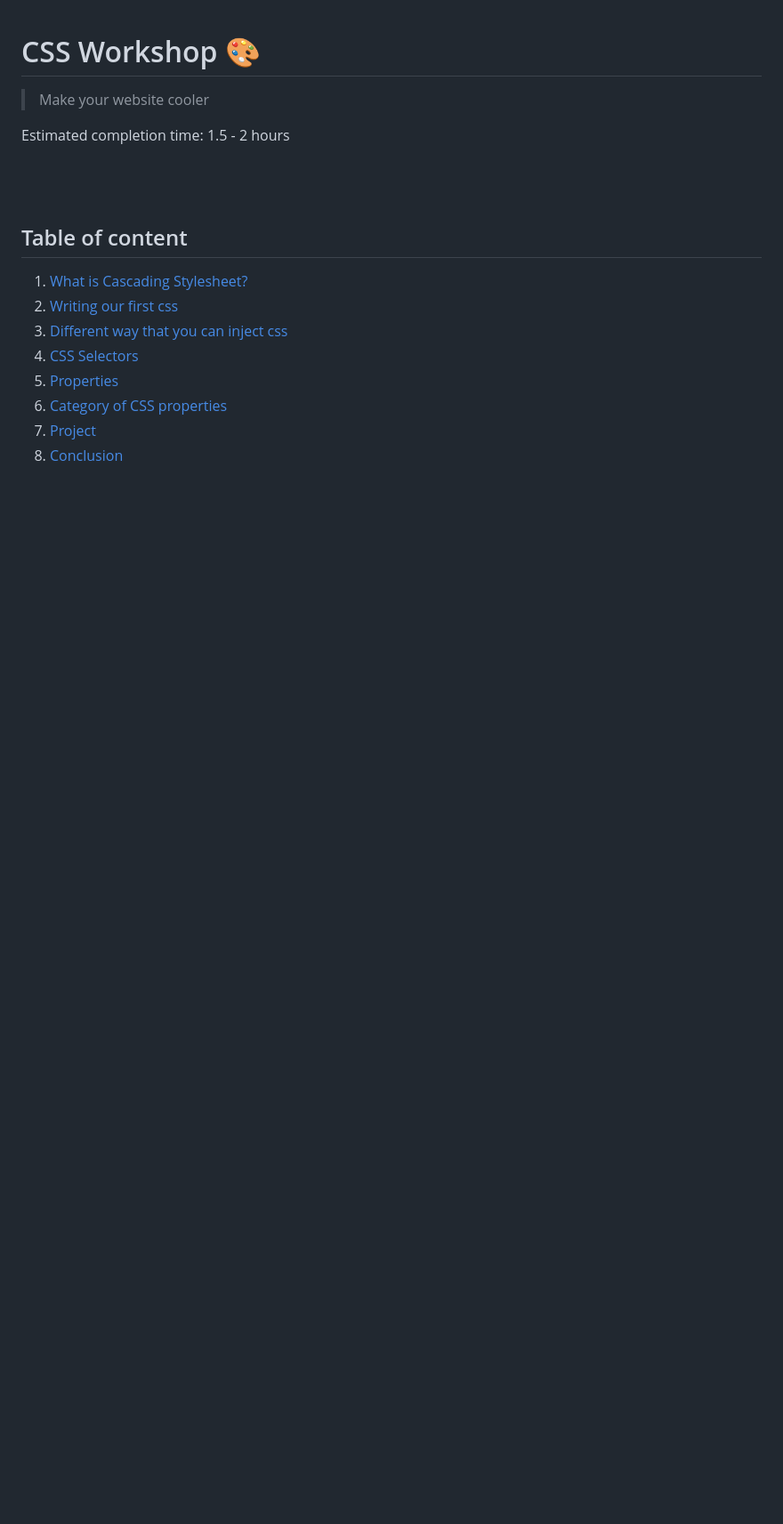
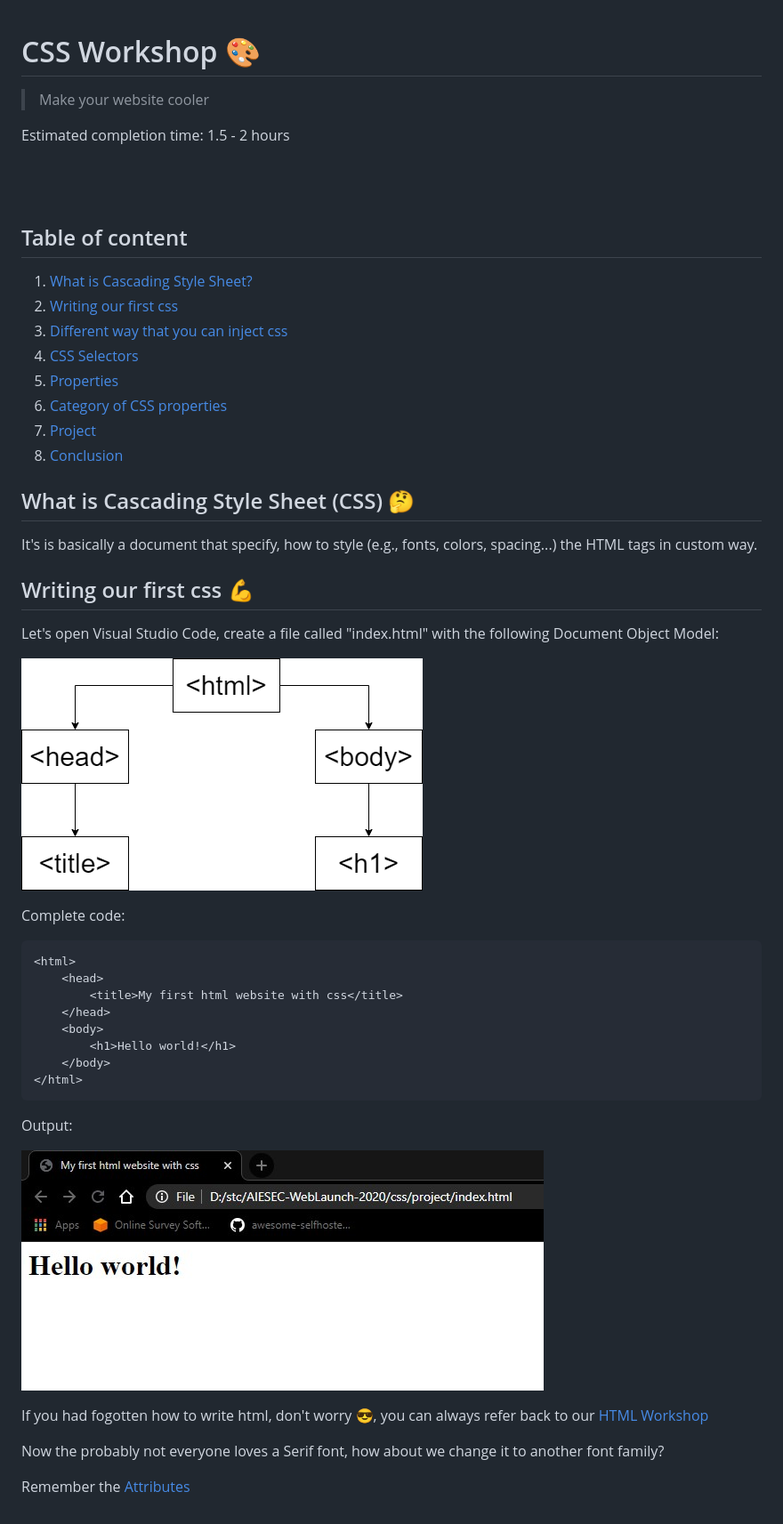
Before and after one commit to sunwaytechclub/STC-x-AIESEC-SpeakUp-Workshops-2020, a Markdown page: css/README.md, the part around the change. Shown: that part at 89% size. Drawn GitHub-style; pictures changed too: css/assets/firstcss-1.png (added), css/assets/firstcss-2.jpg (added); blank space fills up the shorter version.

Commit message:
first css

````diff
--- a/css/README.md
+++ b/css/README.md
@@ -8,7 +8,7 @@ Estimated completion time: 1.5 - 2 hours
 
 ## Table of content <a name="table"></a>
 
-1. [What is Cascading Stylesheet?](#what)
+1. [What is Cascading Style Sheet?](#what)
 2. [Writing our first css](#firstcss)
 3. [Different way that you can inject css](#ways)
 4. [CSS Selectors](#selectors)
@@ -16,3 +16,36 @@ Estimated completion time: 1.5 - 2 hours
 6. [Category of CSS properties](#category)
 7. [Project](#project)
 8. [Conclusion](#conclusion)
+
+## What is Cascading Style Sheet (CSS) 🤔<a name="what"></a>
+
+It's is basically a document that specify, how to style (e.g., fonts, colors, spacing...) the HTML tags in custom way.
+
+## Writing our first css 💪 <a name="firstcss"></a>
+
+Let's open Visual Studio Code, create a file called "index.html" with the following Document Object Model:
+
+![firstcss-1](/css/assets/firstcss-1.png)
+
+Complete code:
+
+```html
+<html>
+    <head>
+        <title>My first html website with css</title>
+    </head>
+    <body>
+        <h1>Hello world!</h1>
+    </body>
+</html>
+```
+
+Output:
+
+![firstcss-2](/css/assets/firstcss-2.jpg)
+
+If you had fogotten how to write html, don't worry 😎, you can always refer back to our [HTML Workshop](/html)
+
+Now the probably not everyone loves a Serif font, how about we change it to another font family?
+
+Remember the [Attributes](/html#attribuets)
````
Also changed, not shown: 1 other file.
